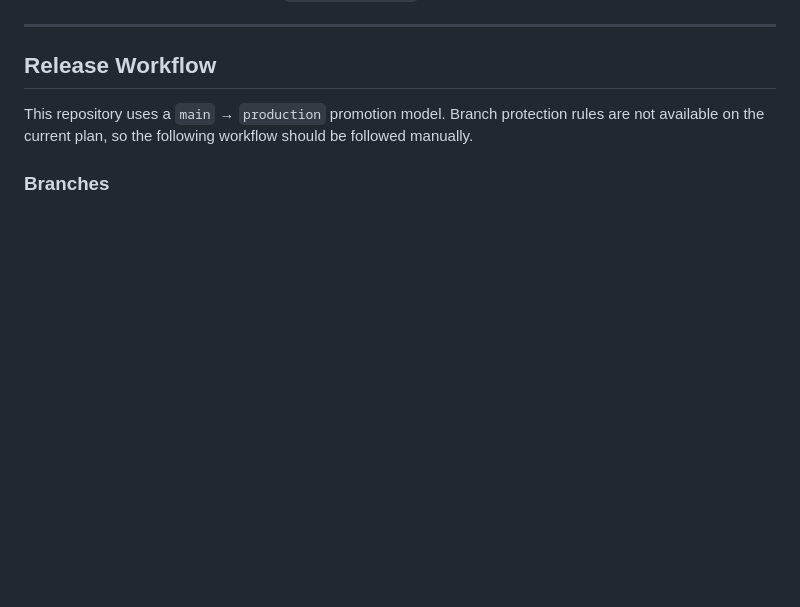
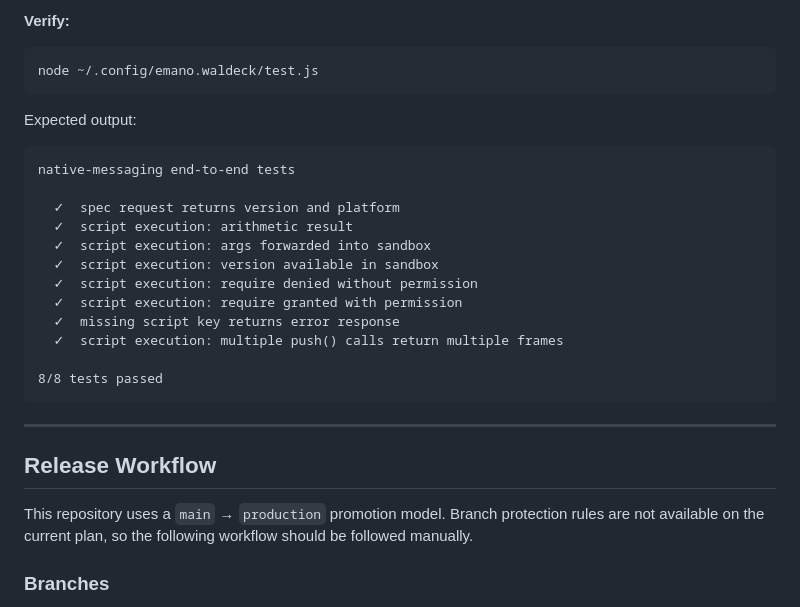
Before and after one commit to Raphael005/warp-config, a Markdown page: README.md, the part around one of its changes. Drawn GitHub-style; blank space fills up the shorter version.

````diff
--- a/README.md
+++ b/README.md
@@ -31,3 +123,25 @@ Tests are powered by [Vitest](https://vitest.dev/) and live in `src/**/*.test.ts
+**Verify:**
+
+```bash
+node ~/.config/emano.waldeck/test.js
+```
+
+Expected output:
+
+```
+native-messaging end-to-end tests
+
+  ✓  spec request returns version and platform
+  ✓  script execution: arithmetic result
+  ✓  script execution: args forwarded into sandbox
+  ✓  script execution: version available in sandbox
+  ✓  script execution: require denied without permission
+  ✓  script execution: require granted with permission
+  ✓  missing script key returns error response
+  ✓  script execution: multiple push() calls return multiple frames
+
+8/8 tests passed
+```
 
 ---
 
````
Also changed, not shown: other parts of README.md (+92 -0 lines).
